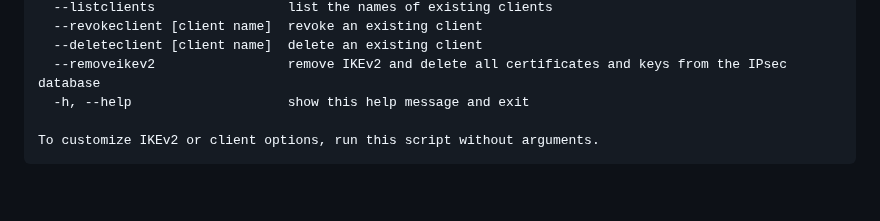
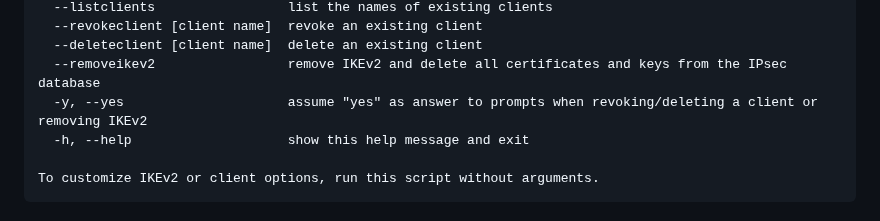
Before and after one commit to hwdsl2/setup-ipsec-vpn, a Markdown page: docs/ikev2-howto.md, the part around the change. Rendered like a GitHub page; folded sections open; blank space fills up the shorter version.

```diff
--- a/docs/ikev2-howto.md
+++ b/docs/ikev2-howto.md
@@ -953,6 +953,7 @@ Options:
   --revokeclient [client name]  revoke an existing client
   --deleteclient [client name]  delete an existing client
   --removeikev2                 remove IKEv2 and delete all certificates and keys from the IPsec database
+  -y, --yes                     assume "yes" as answer to prompts when revoking/deleting a client or removing IKEv2
   -h, --help                    show this help message and exit
 
 To customize IKEv2 or client options, run this script without arguments.
```
Also changed, not shown: docs/ikev2-howto-zh.md (+1 -0 lines).
